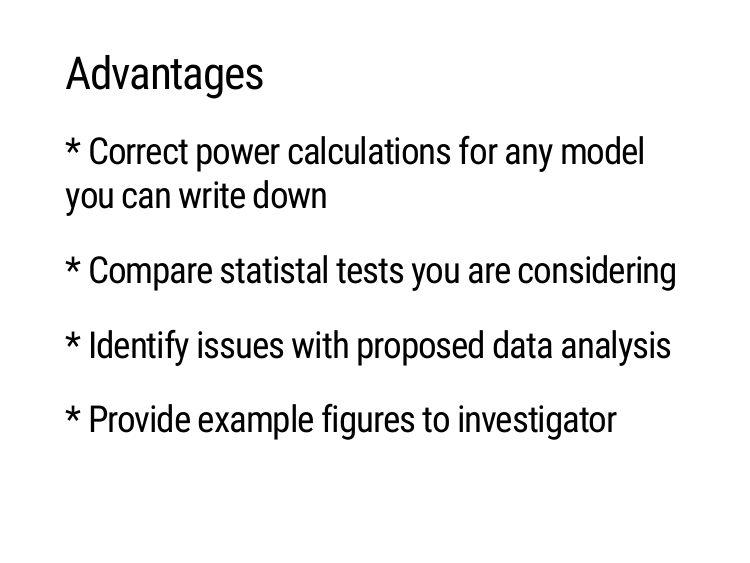
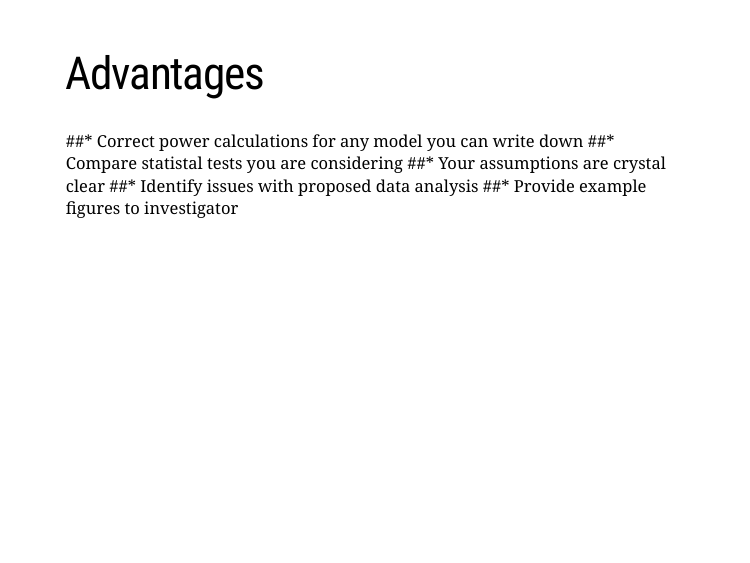
Before and after one commit to mloop/simulating-power, an R Markdown document (index.Rmd): page 23 of 23. The pictures show the slides in the output file index.html that the author committed with the source; the slides are laid out offline by our stand-in for remark.js, each with all of its steps uncovered, in fonts that may differ from those the slides ask for, and without slide numbers, shadows or browser add-ons.

Commit message:
Added an advantage

```diff
--- a/index.Rmd
+++ b/index.Rmd
@@ -214,7 +214,8 @@ class: center, middle, inverse
 ---
 # Advantages
 
-## * Correct power calculations for any model you can write down
-## * Compare statistal tests you are considering
-## * Identify issues with proposed data analysis
-## * Provide example figures to investigator
+##* Correct power calculations for any model you can write down
+##* Compare statistal tests you are considering
+##* Your assumptions are crystal clear
+##* Identify issues with proposed data analysis
+##* Provide example figures to investigator
```
Also changed, not shown: index.html.
